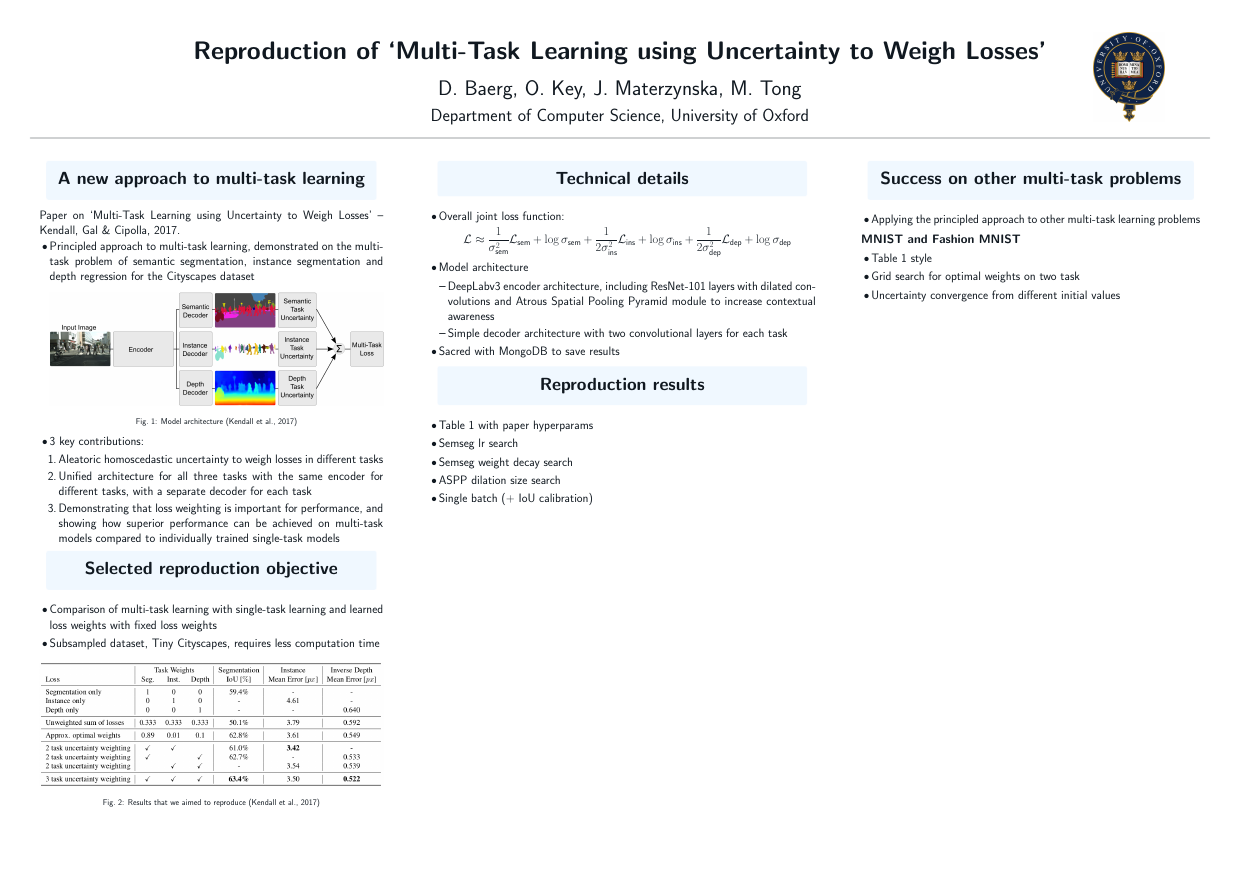
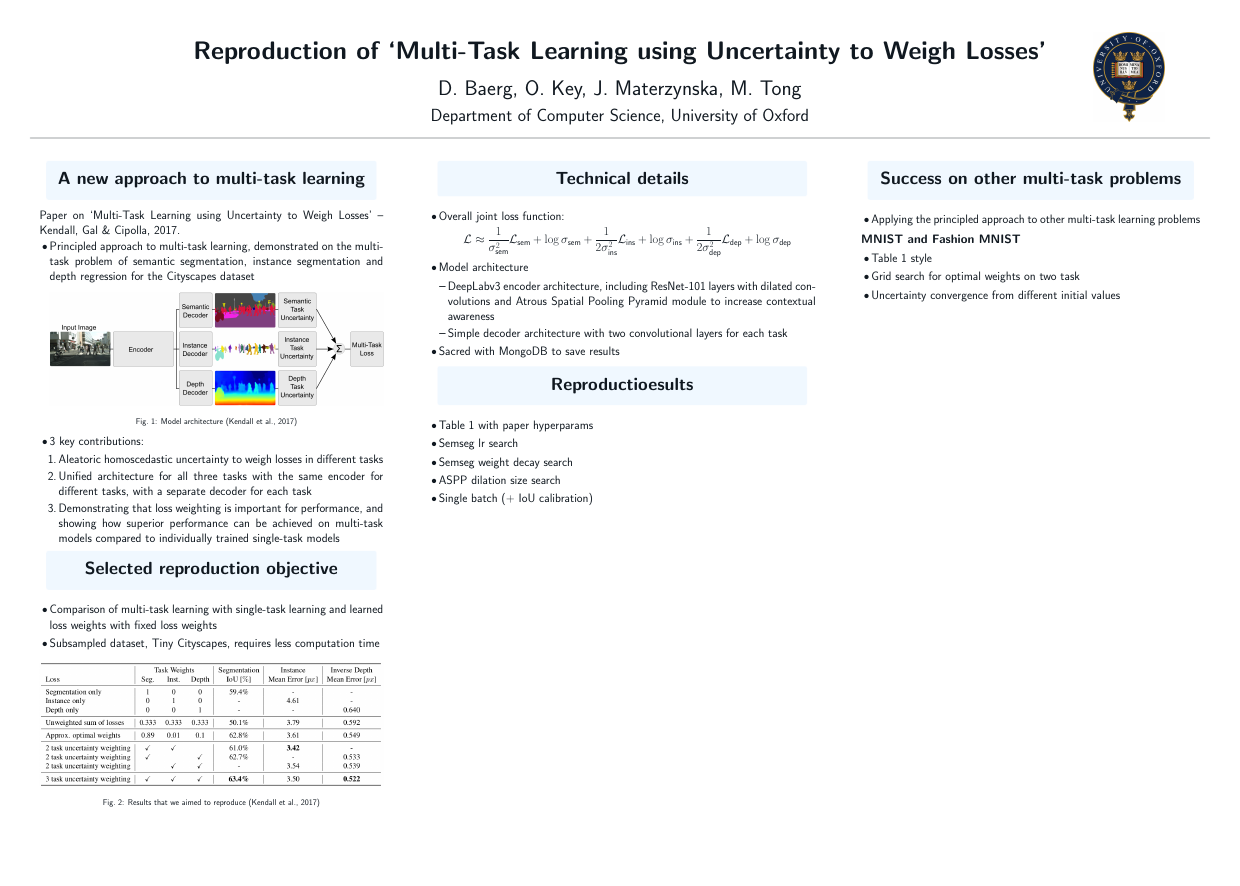
Before and after one commit to oscarkey/multitask-learning, a LaTeX poster (poster/main.tex): the whole page. Compiled offline with pdfLaTeX; a LaTeX package or settings file that is missing is left out.

Commit message:
Updated poster

```diff
--- a/poster/main.tex
+++ b/poster/main.tex
@@ -92,7 +92,7 @@
 
     }
 
-    \block{Reproduction results}{
+    \block{Reproductioesults}{
 
    	\begin{itemize}
    	\item Table 1 with paper hyperparams
```
